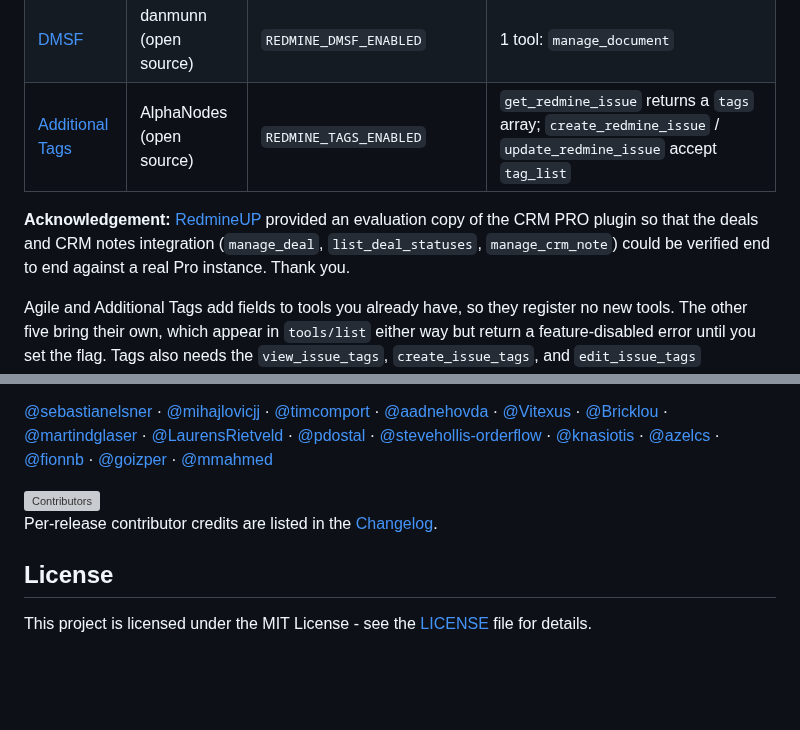
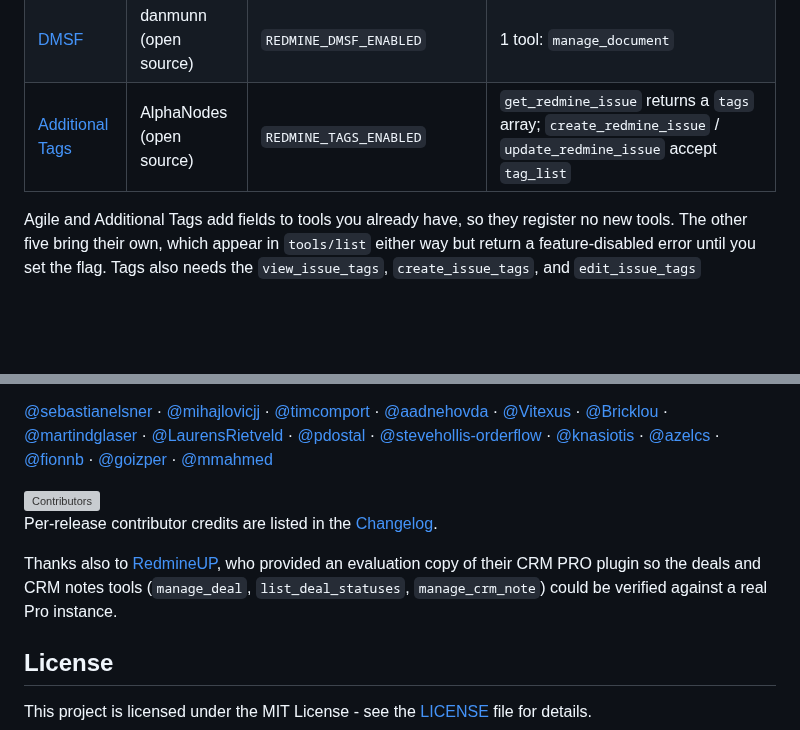
Before and after one commit to jztan/redmine-mcp-server, a Markdown page: README.md, 2 parts joined by grey strips. Rendered like a GitHub page; blank space fills up the shorter version; grey boxes are pictures that could not be loaded.

Commit message:
docs: credit RedmineUP alongside contributors

```diff
--- a/README.md
+++ b/README.md
@@ -600,8 +600,6 @@ Plugin tools appear in the client's tool list only when their env var is set; wi
 | [DMSF](https://github.com/danmunn/redmine_dmsf) | danmunn (open source) | `REDMINE_DMSF_ENABLED` | 1 tool: `manage_document` |
 | [Additional Tags](https://github.com/alphanodes/additional_tags) | AlphaNodes (open source) | `REDMINE_TAGS_ENABLED` | `get_redmine_issue` returns a `tags` array; `create_redmine_issue` / `update_redmine_issue` accept `tag_list` |
 
-**Acknowledgement:** [RedmineUP](https://www.redmineup.com) provided an evaluation copy of the CRM PRO plugin so that the deals and CRM notes integration (`manage_deal`, `list_deal_statuses`, `manage_crm_note`) could be verified end to end against a real Pro instance. Thank you.
-
 Agile and Additional Tags add fields to tools you already have, so they
 register no new tools. The other five bring their own, which appear in
 `tools/list` either way but return a feature-disabled error until you set the
@@ -788,6 +786,8 @@ Thank you to everyone who has helped improve this project through code, reviews,
 
 Per-release contributor credits are listed in the [Changelog](./CHANGELOG.md).
 
+Thanks also to [RedmineUP](https://www.redmineup.com), who provided an evaluation copy of their CRM PRO plugin so the deals and CRM notes tools (`manage_deal`, `list_deal_statuses`, `manage_crm_note`) could be verified against a real Pro instance.
+
 ## License
 
 This project is licensed under the MIT License - see the [LICENSE](LICENSE) file for details.
```
Also changed, not shown: CHANGELOG.md (+5 -0 lines).
